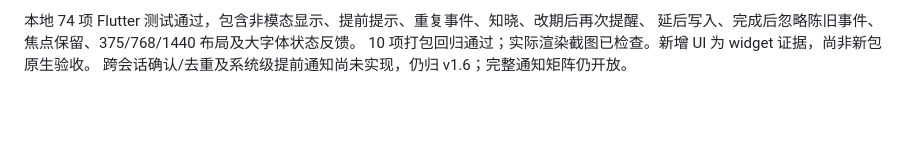
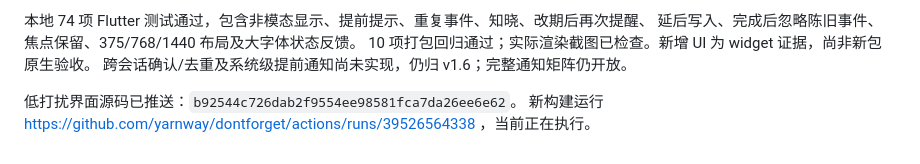
Before and after one commit to yarnway/dontforget, a Markdown page: docs/Notification_Matrix_v1.5.1.md, the part around the change. Drawn GitHub-style; blank space fills up the shorter version.

```diff
--- a/docs/Notification_Matrix_v1.5.1.md
+++ b/docs/Notification_Matrix_v1.5.1.md
@@ -140,3 +140,6 @@ Mac 包 SHA-256：
 延后写入、完成后忽略陈旧事件、焦点保留、375/768/1440 布局及大字体状态反馈。
 10 项打包回归通过；实际渲染截图已检查。新增 UI 为 widget 证据，尚非新包原生验收。
 跨会话确认/去重及系统级提前通知尚未实现，仍归 v1.6；完整通知矩阵仍开放。
+
+低打扰界面源码已推送：`b92544c726dab2f9554ee98581fca7da26ee6e62`。
+新构建运行 https://github.com/yarnway/dontforget/actions/runs/39526564338 ，当前正在执行。
```
Also changed, not shown: docs/Release_Notes_v1.5.1.md (+3 -0 lines).
